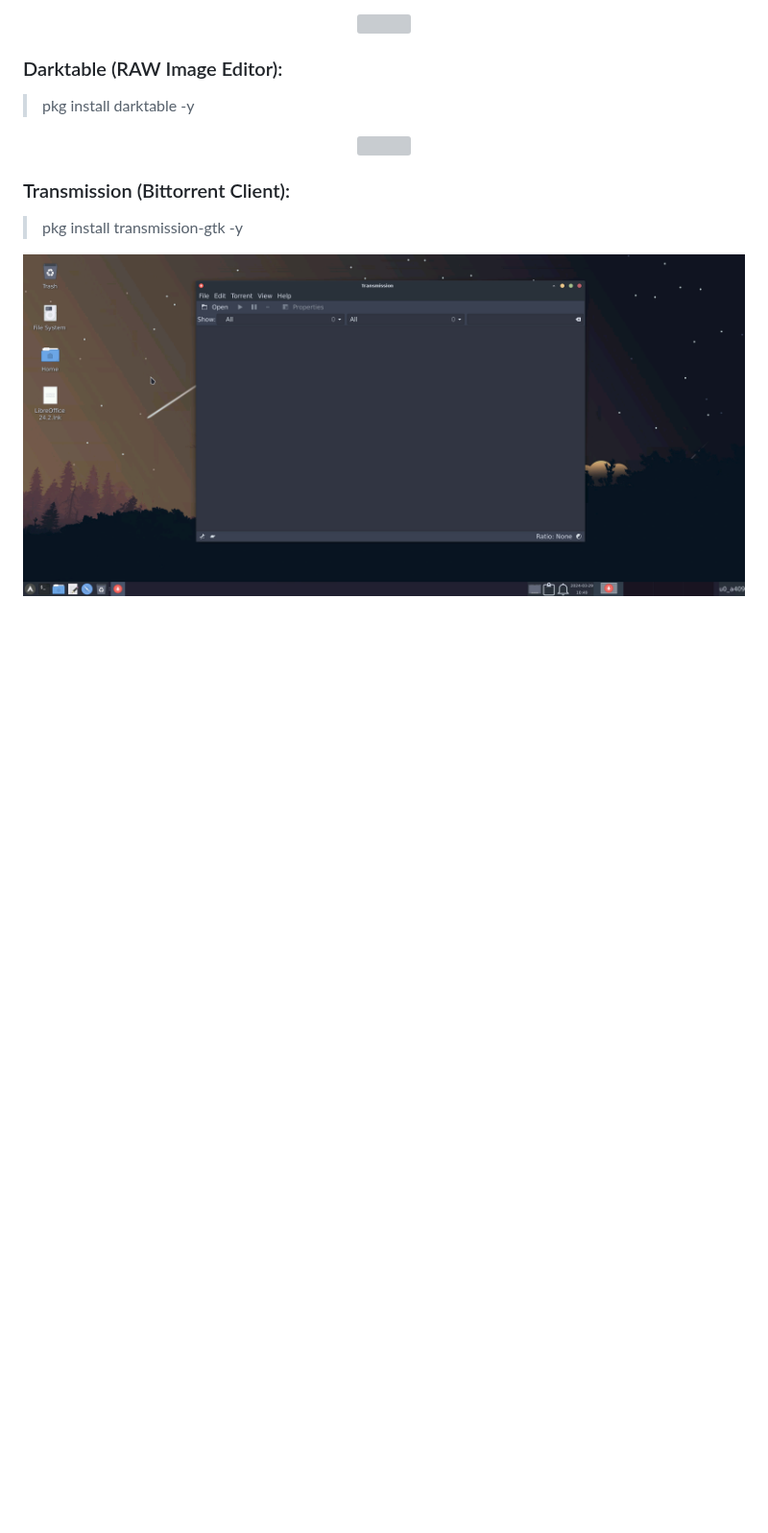
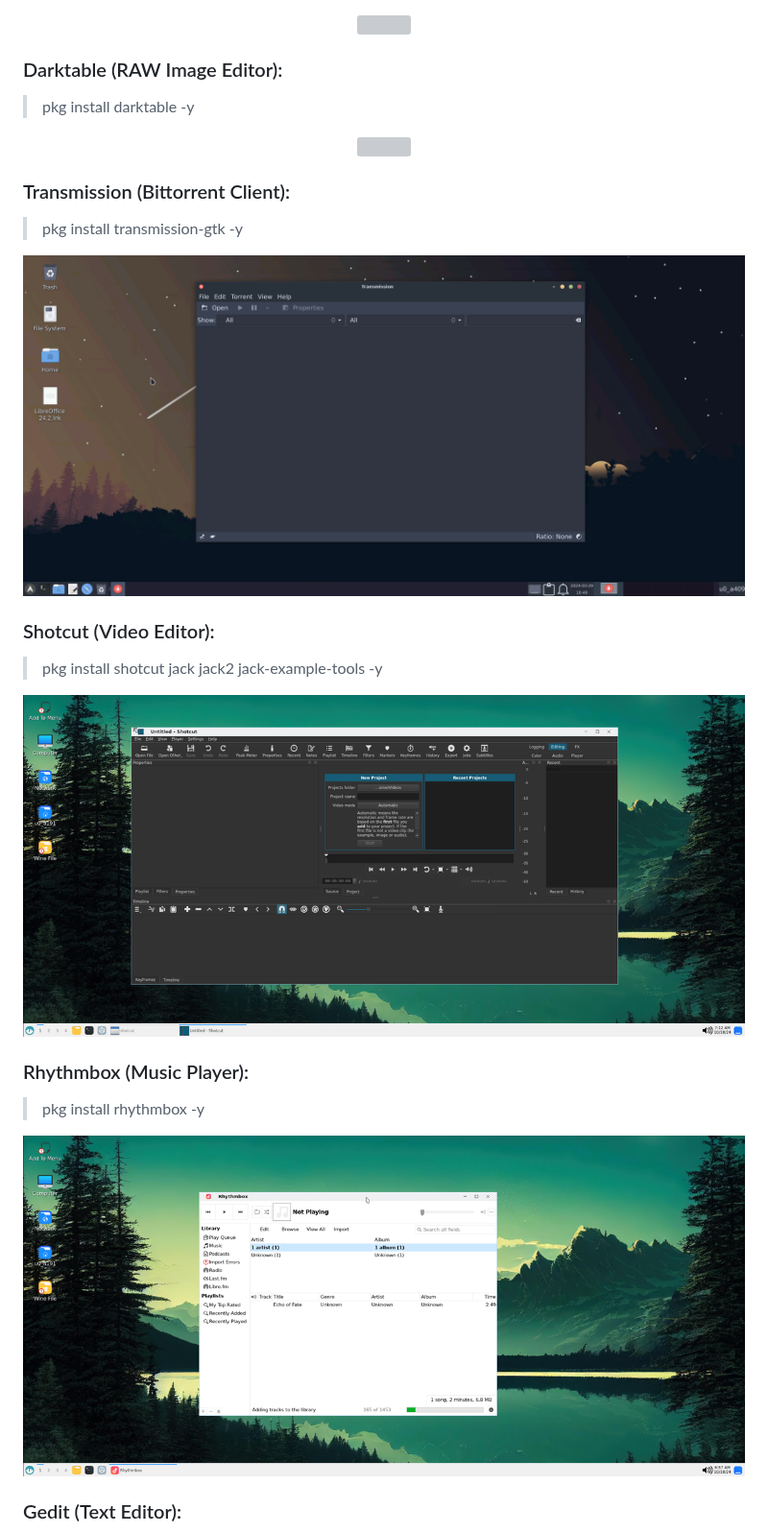
Before and after one commit to sabamdarif/termux-desktop, a Markdown page: applist.md, the part around one of its changes. Shown at 96% size. Rendered like a GitHub page; pictures changed too: images/apps/rhythmbox.png (added), images/apps/shotcut.png (added); blank space fills up the shorter version; grey boxes are pictures that could not be loaded.

Commit message:
add new apps to applist.md

```diff
--- a/applist.md
+++ b/applist.md
@@ -37,3 +37,18 @@
 > pkg install transmission-gtk -y
 
 <center><img src="images/apps/transmission.png"></center>
+
+### Shotcut (Video Editor):
+
+> pkg install shotcut jack jack2 jack-example-tools -y
+
+<center><img src="images/apps/shotcut.png"></center>
+
+### Rhythmbox (Music Player):
+
+> pkg install rhythmbox -y
+
+<center><img src="images/apps/rhythmbox.png"></center>
+
+### Gedit (Text Editor):
+
```
Also changed, not shown: other parts of applist.md (+28 -1 lines), images/apps/gedit.png (added), images/apps/leafpad.png (added), images/apps/xpdf.png (added), 2 other files.
